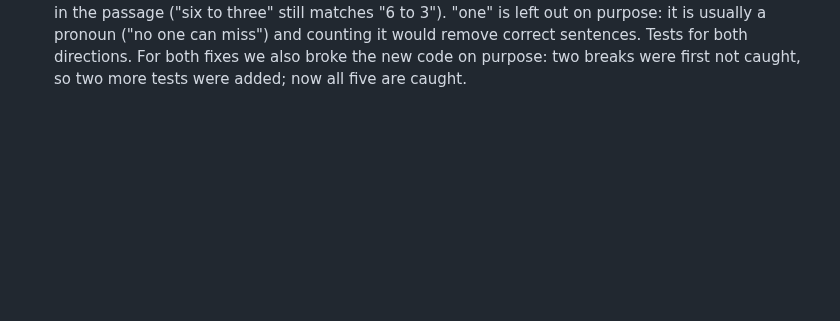
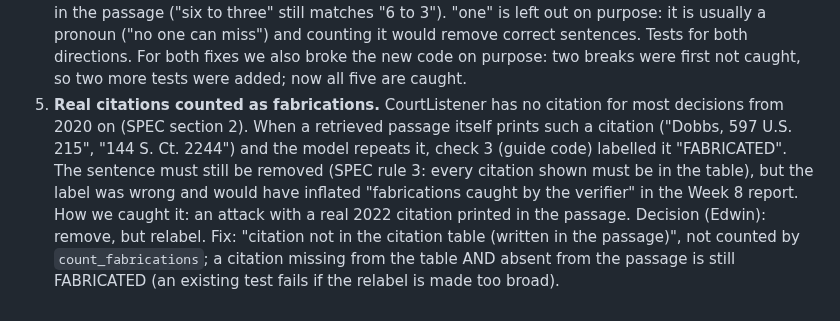
Before and after one commit to Edwinuniv/Case-Law-Research-Assistant, a Markdown page: AI_LOG.md, the part around the change. Rendered like a GitHub page; blank space fills up the shorter version.

Commit message:
AI log: Week 7 - real 2020+ citations were counted as fabrications; relabelled
Co-Authored-By: Claude Opus 5.5 <noreply@anthropic.com>

```diff
--- a/AI_LOG.md
+++ b/AI_LOG.md
@@ -238,3 +238,12 @@ read the related line ourselves before relying on these entries.
    ("no one can miss") and counting it would remove correct sentences. Tests for both directions.
    For both fixes we also broke the new code on purpose: two breaks were first not caught, so two more
    tests were added; now all five are caught.
+5. **Real citations counted as fabrications.** CourtListener has no citation for most decisions from
+   2020 on (SPEC section 2). When a retrieved passage itself prints such a citation ("Dobbs, 597 U.S.
+   215", "144 S. Ct. 2244") and the model repeats it, check 3 (guide code) labelled it "FABRICATED".
+   The sentence must still be removed (SPEC rule 3: every citation shown must be in the table), but the
+   label was wrong and would have inflated "fabrications caught by the verifier" in the Week 8 report.
+   How we caught it: an attack with a real 2022 citation printed in the passage. Decision (Edwin):
+   remove, but relabel. Fix: "citation not in the citation table (written in the passage)", not counted
+   by `count_fabrications`; a citation missing from the table AND absent from the passage is still
+   FABRICATED (an existing test fails if the relabel is made too broad).
```
